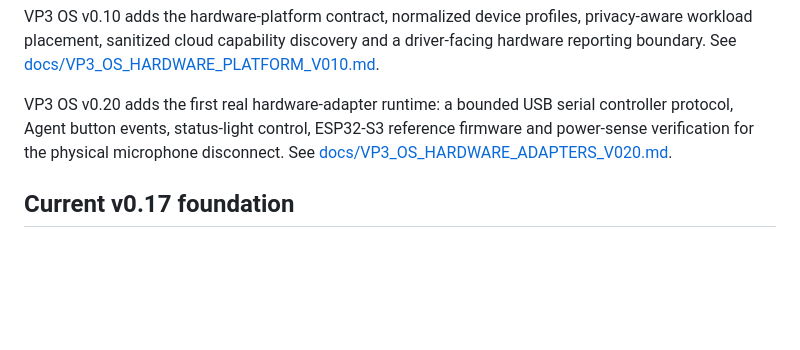
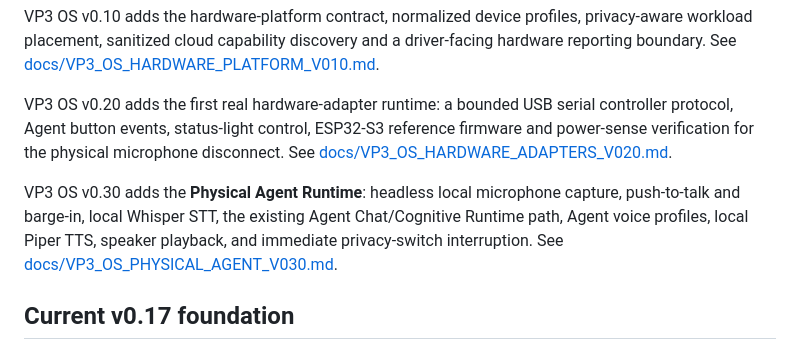
Before and after one commit to davemt74-lang/otro, a Markdown page: README.md, the part around the change. Rendered like a GitHub page; blank space fills up the shorter version.

Commit message:
Document VP3 OS v0.30 physical agent runtime

```diff
--- a/README.md
+++ b/README.md
@@ -11,6 +11,8 @@ This repository is also the canonical **VP3 OS** runtime for VP3 hardware. Offic
 VP3 OS v0.10 adds the hardware-platform contract, normalized device profiles, privacy-aware workload placement, sanitized cloud capability discovery and a driver-facing hardware reporting boundary. See [docs/VP3_OS_HARDWARE_PLATFORM_V010.md](docs/VP3_OS_HARDWARE_PLATFORM_V010.md).
 
 VP3 OS v0.20 adds the first real hardware-adapter runtime: a bounded USB serial controller protocol, Agent button events, status-light control, ESP32-S3 reference firmware and power-sense verification for the physical microphone disconnect. See [docs/VP3_OS_HARDWARE_ADAPTERS_V020.md](docs/VP3_OS_HARDWARE_ADAPTERS_V020.md).
+
+VP3 OS v0.30 adds the **Physical Agent Runtime**: headless local microphone capture, push-to-talk and barge-in, local Whisper STT, the existing Agent Chat/Cognitive Runtime path, Agent voice profiles, local Piper TTS, speaker playback, and immediate privacy-switch interruption. See [docs/VP3_OS_PHYSICAL_AGENT_V030.md](docs/VP3_OS_PHYSICAL_AGENT_V030.md).
 
 ## Current v0.17 foundation
 
```
